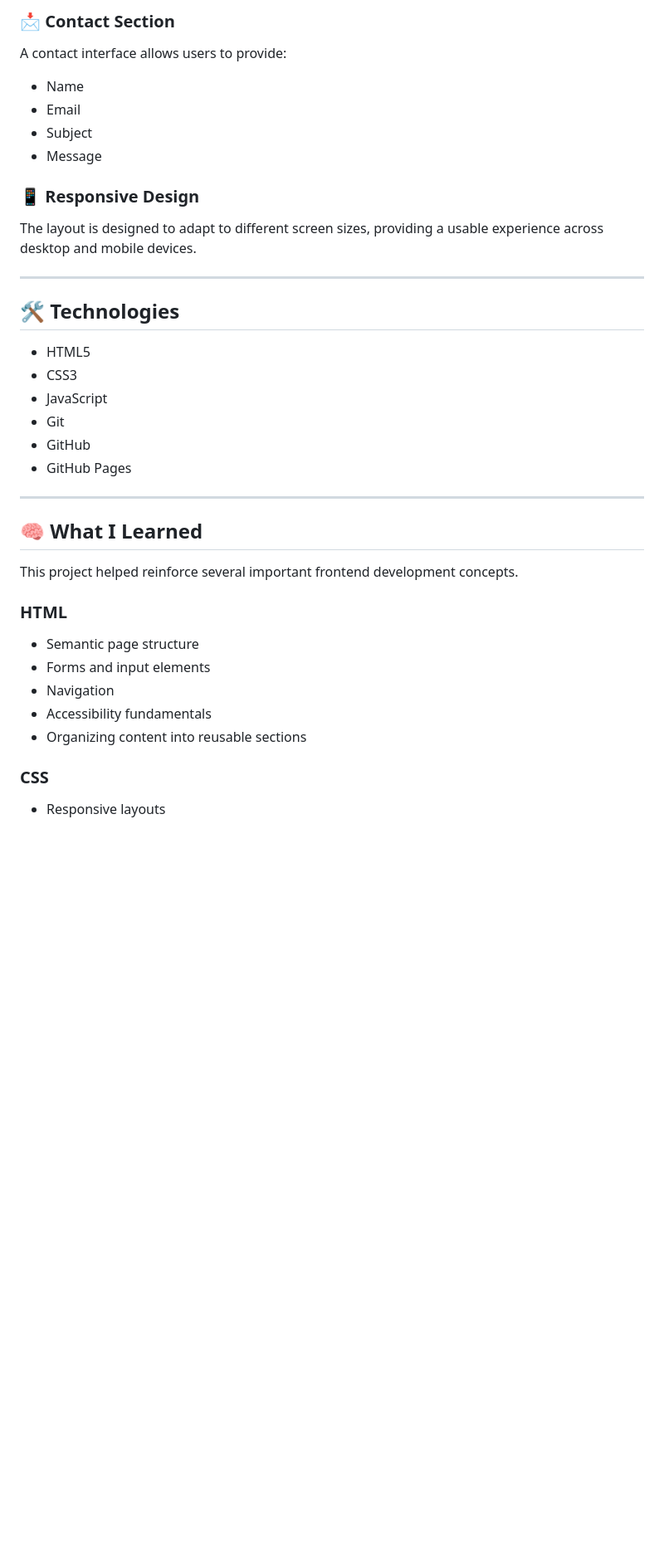
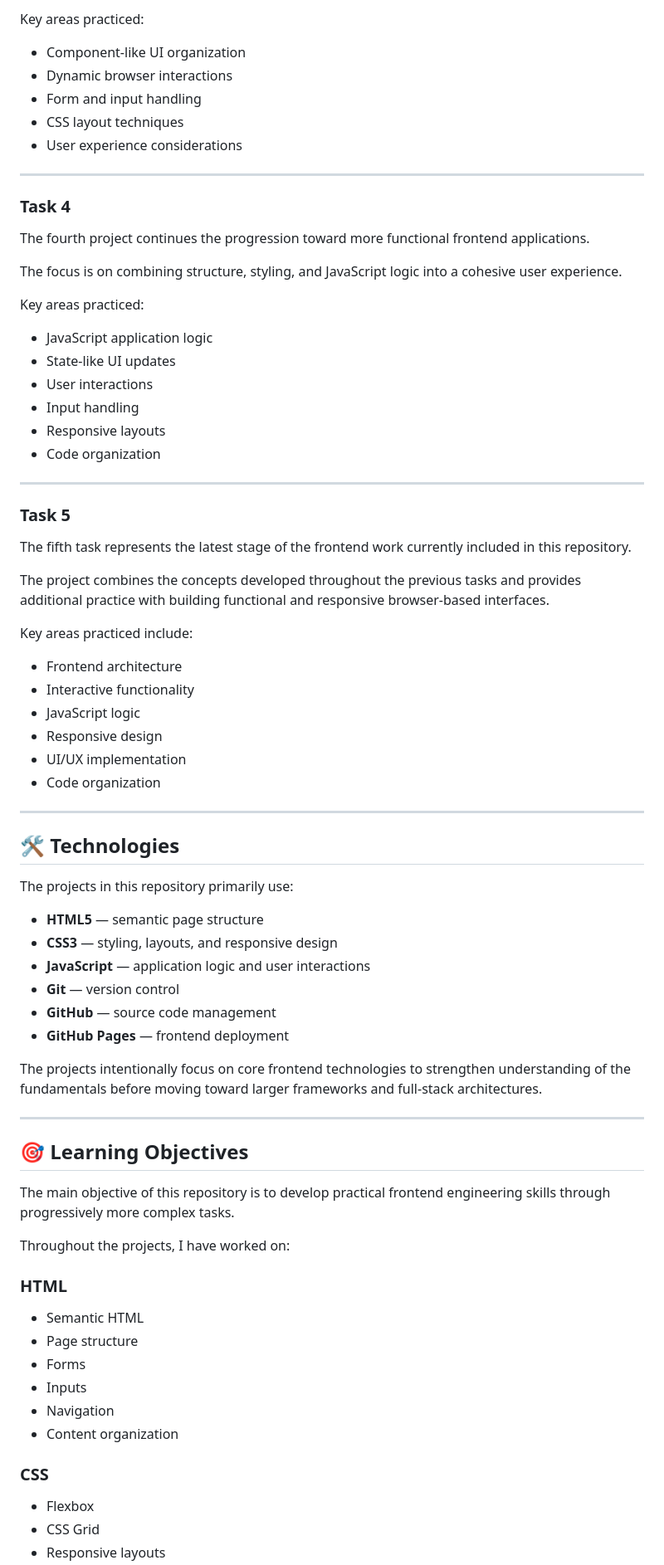
Before and after one commit to willvviana/elevvo-frontend, a Markdown page: README.md, the part around one of its changes. Shown at 83% size. Rendered like a GitHub page; blank space fills up the shorter version.

```diff
--- a/README.md
+++ b/README.md
@@ -67,42 +81,80 @@ Provides information about the fictional Terrarium business, including its story
 
-### 📩 Contact Section
+Key areas practiced:
 
-A contact interface allows users to provide:
+* Component-like UI organization
+* Dynamic browser interactions
+* Form and input handling
+* CSS layout techniques
+* User experience considerations
 
-* Name
-* Email
-* Subject
-* Message
+---
 
-### 📱 Responsive Design
+### Task 4
 
-The layout is designed to adapt to different screen sizes, providing a usable experience across desktop and mobile devices.
+The fourth project continues the progression toward more functional frontend applications.
+
+The focus is on combining structure, styling, and JavaScript logic into a cohesive user experience.
+
+Key areas practiced:
+
+* JavaScript application logic
+* State-like UI updates
+* User interactions
+* Input handling
+* Responsive layouts
+* Code organization
+
+---
+
+### Task 5
+
+The fifth task represents the latest stage of the frontend work currently included in this repository.
+
+The project combines the concepts developed throughout the previous tasks and provides additional practice with building functional and responsive browser-based interfaces.
+
+Key areas practiced include:
+
+* Frontend architecture
+* Interactive functionality
+* JavaScript logic
+* Responsive design
+* UI/UX implementation
+* Code organization
 
 ---
 
 ## 🛠️ Technologies
 
-* HTML5
-* CSS3
-* JavaScript
-* Git
-* GitHub
-* GitHub Pages
+The projects in this repository primarily use:
+
+* **HTML5** — semantic page structure
+* **CSS3** — styling, layouts, and responsive design
+* **JavaScript** — application logic and user interactions
+* **Git** — version control
+* **GitHub** — source code management
+* **GitHub Pages** — frontend deployment
+
+The projects intentionally focus on core frontend technologies to strengthen understanding of the fundamentals before moving toward larger frameworks and full-stack architectures.
 
 ---
 
-## 🧠 What I Learned
+## 🎯 Learning Objectives
 
-This project helped reinforce several important frontend development concepts.
+The main objective of this repository is to develop practical frontend engineering skills through progressively more complex tasks.
+
+Throughout the projects, I have worked on:
 
 ### HTML
 
-* Semantic page structure
-* Forms and input elements
+* Semantic HTML
+* Page structure
+* Forms
+* Inputs
 * Navigation
-* Accessibility fundamentals
-* Organizing content into reusable sections
+* Content organization
 
 ### CSS
 
+* Flexbox
+* CSS Grid
 * Responsive layouts
```
Also changed, not shown: other parts of README.md (+204 -128 lines).
